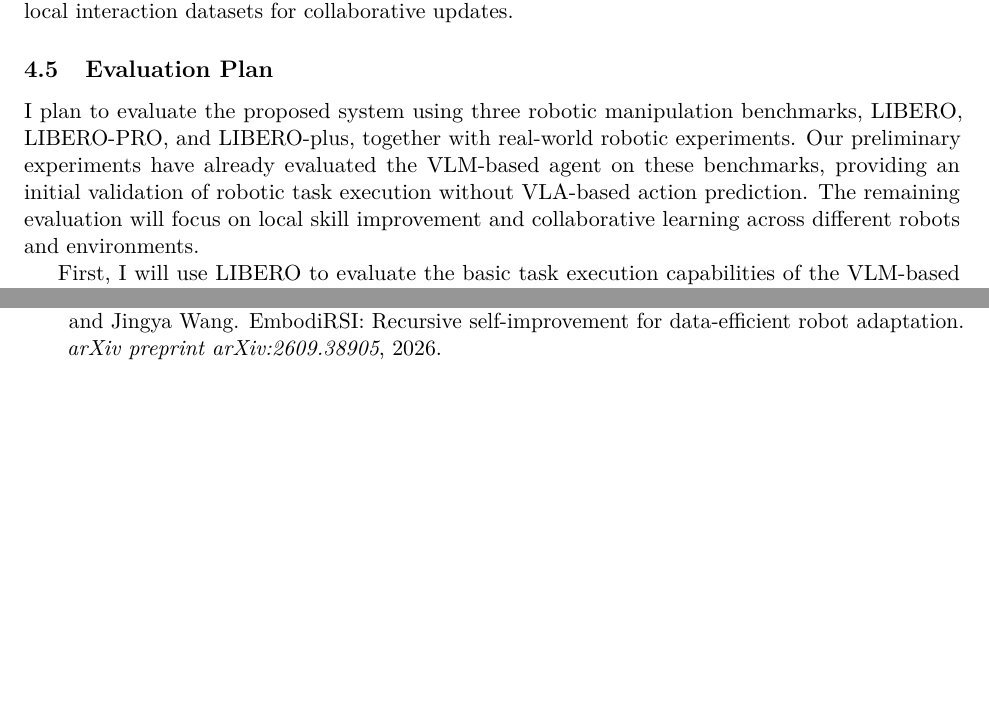
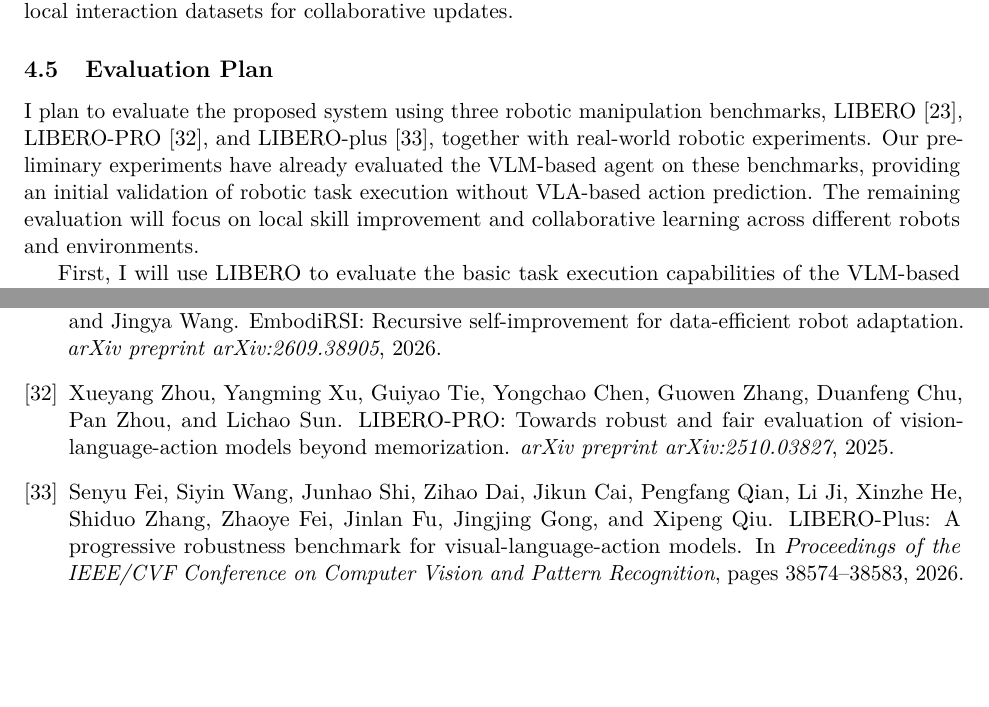
Before and after one commit to ziyaow1010/PhD_Proposal_Ziyao, a LaTeX paper (main.tex): two parts of pages 26 and 31 of 31, joined at a grey line, cut so that both start at the same text, the shorter picture padded with empty space. Compiled offline with pdfLaTeX.

Commit message:
Cite LIBERO-PRO and LIBERO-Plus in evaluation plan

```diff
--- a/main.tex
+++ b/main.tex
@@ -530,7 +530,7 @@ Overall, this research aims to extend local self-improvement into a collaborativ
 \subsection{Evaluation Plan}
 \label{subsec:evaluation}
 
-I plan to evaluate the proposed system using three robotic manipulation benchmarks, LIBERO, LIBERO-PRO, and LIBERO-plus, together with real-world robotic experiments. Our preliminary experiments have already evaluated the VLM-based agent on these benchmarks, providing an initial validation of robotic task execution without VLA-based action prediction. The remaining evaluation will focus on local skill improvement and collaborative learning across different robots and environments.
+I plan to evaluate the proposed system using three robotic manipulation benchmarks, LIBERO~\cite{liu2023libero}, LIBERO-PRO~\cite{zhou2025liberopro}, and LIBERO-plus~\cite{fei2026liberoplus}, together with real-world robotic experiments. Our preliminary experiments have already evaluated the VLM-based agent on these benchmarks, providing an initial validation of robotic task execution without VLA-based action prediction. The remaining evaluation will focus on local skill improvement and collaborative learning across different robots and environments.
 
 First, I will use LIBERO to evaluate the basic task execution capabilities of the VLM-based agent. The evaluation will cover the Spatial, Object, Goal, and Long task suites, which require different levels of object manipulation, spatial understanding, and multi-step planning. I will then use LIBERO-PRO to evaluate robustness under changes in object positions and task configurations, and LIBERO-plus to evaluate performance under broader environmental variations, including camera viewpoints, object layouts, lighting conditions, and sensor noise. The main metrics will include task success rate, execution time, and the number of VLM API calls. These experiments will establish the effectiveness and limitations of the initial robotic agent.
 
```
